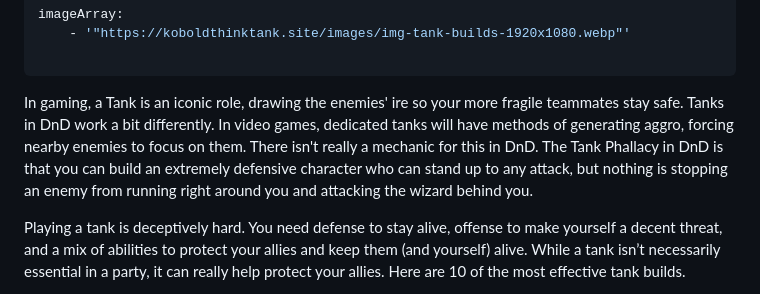
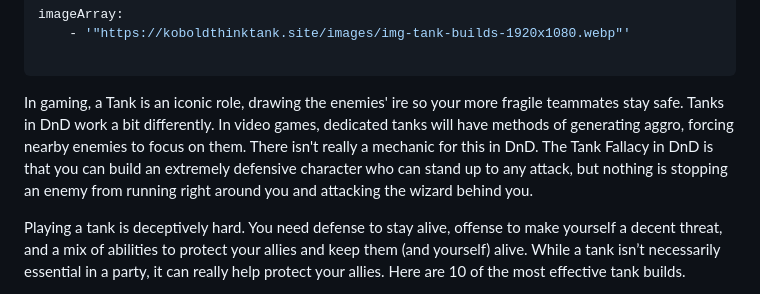
Before and after one commit to brandongregory/dndhelp, a Markdown page: src/5e-build-guides/tank-builds.md, the part around the change. Drawn GitHub-style.

Commit message:
Fixing typo on tank builds

```diff
--- a/src/5e-build-guides/tank-builds.md
+++ b/src/5e-build-guides/tank-builds.md
@@ -15,7 +15,7 @@ imageArray:
 
 ---
 
-In gaming, a Tank is an iconic role, drawing the enemies' ire so your more fragile teammates stay safe. Tanks in DnD work a bit differently. In video games, dedicated tanks will have methods of generating aggro, forcing nearby enemies to focus on them. There isn't really a mechanic for this in DnD. The Tank Phallacy in DnD is that you can build an extremely defensive character who can stand up to any attack, but nothing is stopping an enemy from running right around you and attacking the wizard behind you.
+In gaming, a Tank is an iconic role, drawing the enemies' ire so your more fragile teammates stay safe. Tanks in DnD work a bit differently. In video games, dedicated tanks will have methods of generating aggro, forcing nearby enemies to focus on them. There isn't really a mechanic for this in DnD. The Tank Fallacy in DnD is that you can build an extremely defensive character who can stand up to any attack, but nothing is stopping an enemy from running right around you and attacking the wizard behind you.
 
 Playing a tank is deceptively hard. You need defense to stay alive, offense to make yourself a decent threat, and a mix of abilities to protect your allies and keep them (and yourself) alive. While a tank isn’t necessarily essential in a party, it can really help protect your allies. Here are 10 of the most effective tank builds.
 
```
